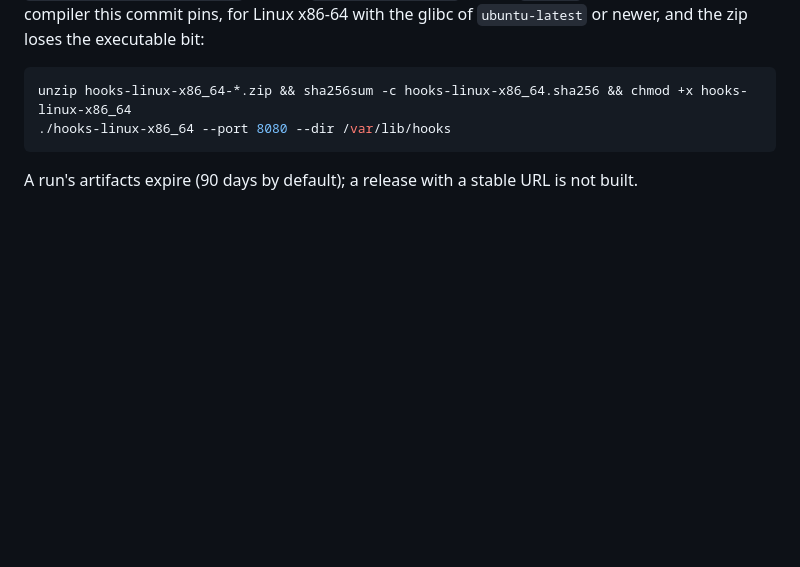
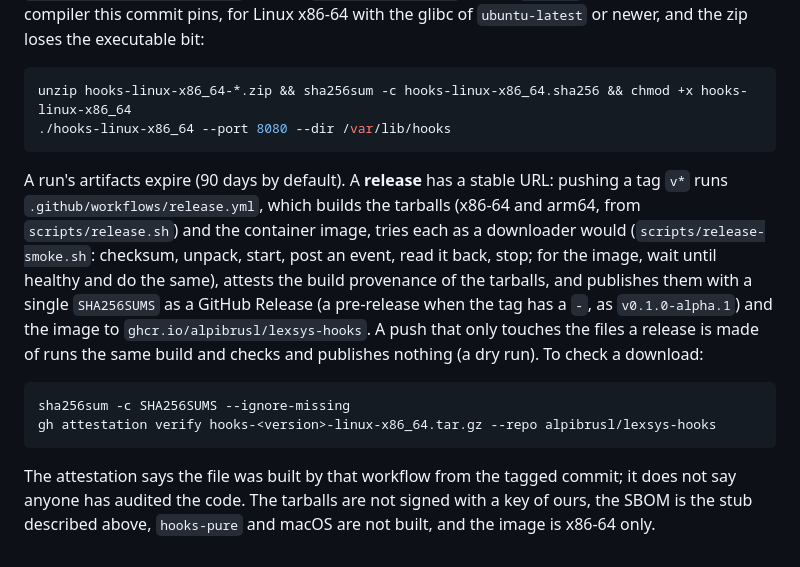
Before and after one commit to alpibrusl/cancho-hooks, a Markdown page: docs/operating.md, the part around the change. GitHub-like rendering; blank space fills up the shorter version.

Commit message:
operating.md: how a release is made and checked
Co-Authored-By: Claude Sonnet 5.5 <noreply@anthropic.com>

````diff
--- a/docs/operating.md
+++ b/docs/operating.md
@@ -45,4 +45,11 @@ unzip hooks-linux-x86_64-*.zip && sha256sum -c hooks-linux-x86_64.sha256 && chmo
 ./hooks-linux-x86_64 --port 8080 --dir /var/lib/hooks
 ```
 
-A run's artifacts expire (90 days by default); a release with a stable URL is not built.
+A run's artifacts expire (90 days by default). A **release** has a stable URL: pushing a tag `v*` runs `.github/workflows/release.yml`, which builds the tarballs (x86-64 and arm64, from `scripts/release.sh`) and the container image, tries each as a downloader would (`scripts/release-smoke.sh`: checksum, unpack, start, post an event, read it back, stop; for the image, wait until healthy and do the same), attests the build provenance of the tarballs, and publishes them with a single `SHA256SUMS` as a GitHub Release (a pre-release when the tag has a `-`, as `v0.1.0-alpha.1`) and the image to `ghcr.io/alpibrusl/lexsys-hooks`. A push that only touches the files a release is made of runs the same build and checks and publishes nothing (a dry run). To check a download:
+
+```sh
+sha256sum -c SHA256SUMS --ignore-missing
+gh attestation verify hooks-<version>-linux-x86_64.tar.gz --repo alpibrusl/lexsys-hooks
+```
+
+The attestation says the file was built by that workflow from the tagged commit; it does not say anyone has audited the code. The tarballs are not signed with a key of ours, the SBOM is the stub described above, `hooks-pure` and macOS are not built, and the image is x86-64 only.
````
